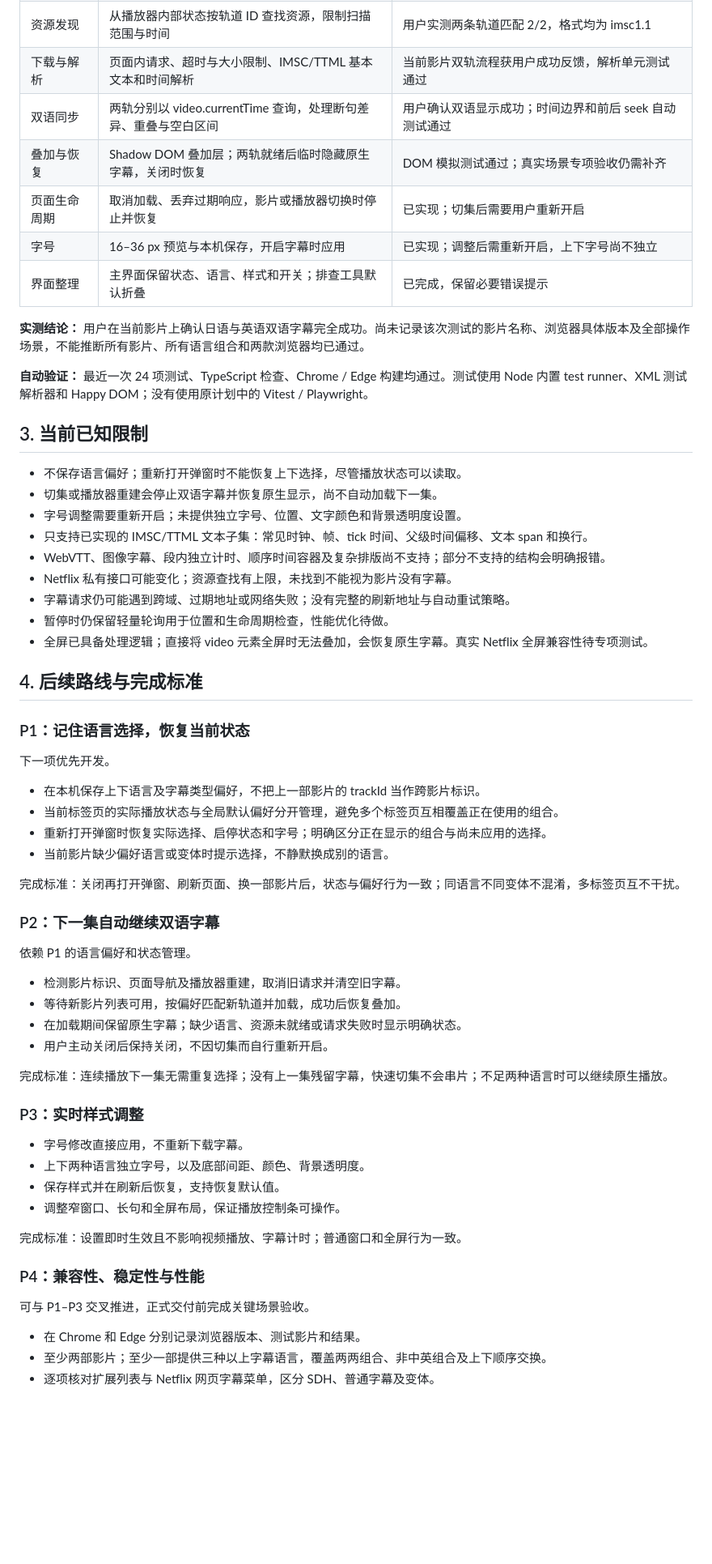
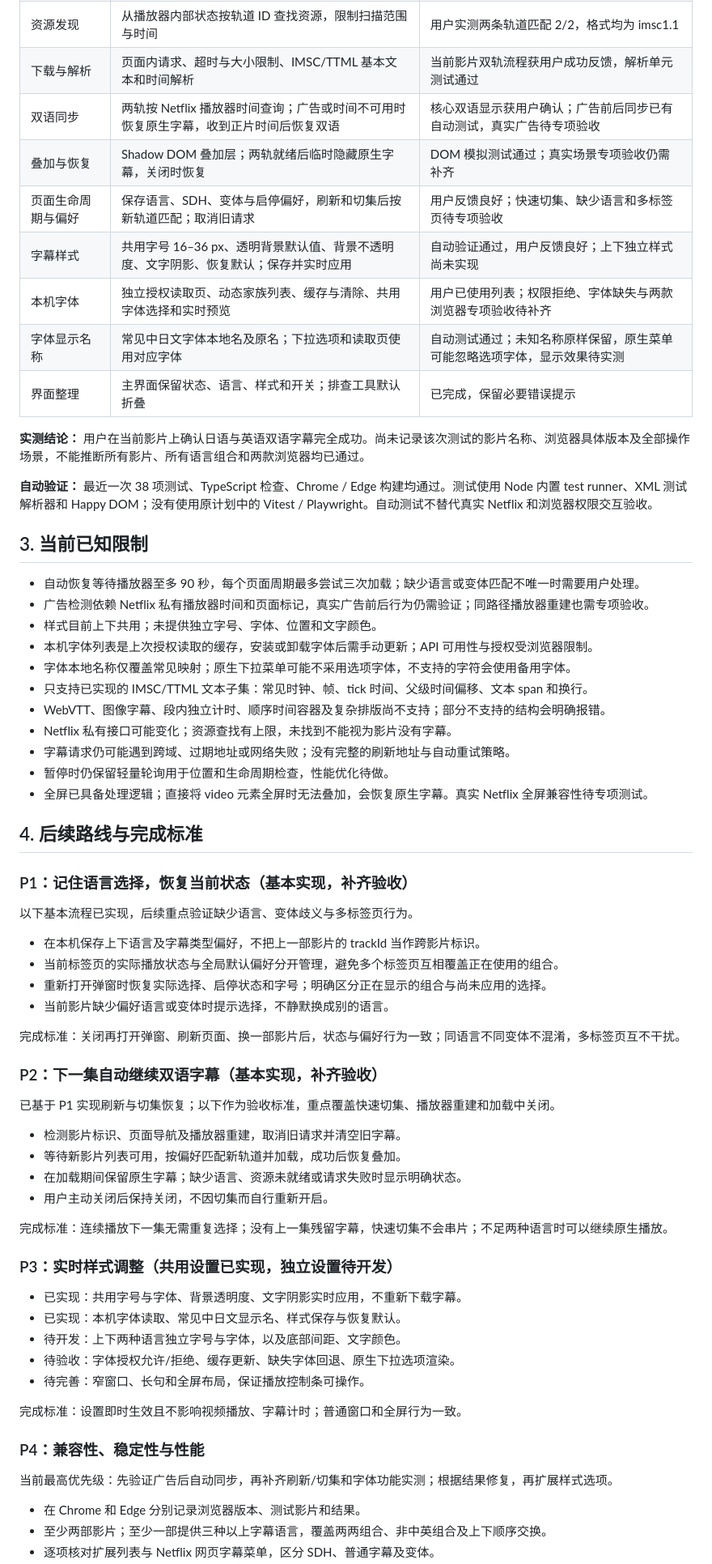
Before and after one commit to LCL717/dual_subtitle, a Markdown page: PLAN.md, the part around one of its changes. Shown at 81% size. Drawn GitHub-style; blank space fills up the shorter version.

Commit message:
docs: reconcile development plan with completed features

```diff
--- a/PLAN.md
+++ b/PLAN.md
@@ -26,21 +26,25 @@
 | 双语言选择 | 两个选择框、不同语言校验、SDH 标签、未知同名变体编号 | 用户选择 Japanese [SDH] + English [SDH] 成功 |
 | 资源发现 | 从播放器内部状态按轨道 ID 查找资源，限制扫描范围与时间 | 用户实测两条轨道匹配 2/2，格式均为 imsc1.1 |
 | 下载与解析 | 页面内请求、超时与大小限制、IMSC/TTML 基本文本和时间解析 | 当前影片双轨流程获用户成功反馈，解析单元测试通过 |
-| 双语同步 | 两轨分别以 video.currentTime 查询，处理断句差异、重叠与空白区间 | 用户确认双语显示成功；时间边界和前后 seek 自动测试通过 |
+| 双语同步 | 两轨按 Netflix 播放器时间查询；广告或时间不可用时恢复原生字幕，收到正片时间后恢复双语 | 核心双语显示获用户确认；广告前后同步已有自动测试，真实广告待专项验收 |
 | 叠加与恢复 | Shadow DOM 叠加层；两轨就绪后临时隐藏原生字幕，关闭时恢复 | DOM 模拟测试通过；真实场景专项验收仍需补齐 |
-| 页面生命周期 | 取消加载、丢弃过期响应，影片或播放器切换时停止并恢复 | 已实现；切集后需要用户重新开启 |
-| 字号 | 16–36 px 预览与本机保存，开启字幕时应用 | 已实现；调整后需重新开启，上下字号尚不独立 |
+| 页面生命周期与偏好 | 保存语言、SDH、变体与启停偏好，刷新和切集后按新轨道匹配；取消旧请求 | 用户反馈良好；快速切集、缺少语言和多标签页待专项验收 |
+| 字幕样式 | 共用字号 16–36 px、透明背景默认值、背景不透明度、文字阴影、恢复默认；保存并实时应用 | 自动验证通过，用户反馈良好；上下独立样式尚未实现 |
+| 本机字体 | 独立授权读取页、动态家族列表、缓存与清除、共用字体选择和实时预览 | 用户已使用列表；权限拒绝、字体缺失与两款浏览器专项验收待补齐 |
+| 字体显示名称 | 常见中日文字体本地名及原名；下拉选项和读取页使用对应字体 | 自动测试通过；未知名称原样保留，原生菜单可能忽略选项字体，显示效果待实测 |
 | 界面整理 | 主界面保留状态、语言、样式和开关；排查工具默认折叠 | 已完成，保留必要错误提示 |
 
 **实测结论：** 用户在当前影片上确认日语与英语双语字幕完全成功。尚未记录该次测试的影片名称、浏览器具体版本及全部操作场景，不能推断所有影片、所有语言组合和两款浏览器均已通过。
 
-**自动验证：** 最近一次 24 项测试、TypeScript 检查、Chrome / Edge 构建均通过。测试使用 Node 内置 test runner、XML 测试解析器和 Happy DOM；没有使用原计划中的 Vitest / Playwright。
+**自动验证：** 最近一次 38 项测试、TypeScript 检查、Chrome / Edge 构建均通过。测试使用 Node 内置 test runner、XML 测试解析器和 Happy DOM；没有使用原计划中的 Vitest / Playwright。自动测试不替代真实 Netflix 和浏览器权限交互验收。
 
 ## 3. 当前已知限制
 
-- 不保存语言偏好；重新打开弹窗时不能恢复上下选择，尽管播放状态可以读取。
-- 切集或播放器重建会停止双语字幕并恢复原生显示，尚不自动加载下一集。
-- 字号调整需要重新开启；未提供独立字号、位置、文字颜色和背景透明度设置。
+- 自动恢复等待播放器至多 90 秒，每个页面周期最多尝试三次加载；缺少语言或变体匹配不唯一时需要用户处理。
+- 广告检测依赖 Netflix 私有播放器时间和页面标记，真实广告前后行为仍需验证；同路径播放器重建也需专项验收。
+- 样式目前上下共用；未提供独立字号、字体、位置和文字颜色。
+- 本机字体列表是上次授权读取的缓存，安装或卸载字体后需手动更新；API 可用性与授权受浏览器限制。
+- 字体本地名称仅覆盖常见映射；原生下拉菜单可能不采用选项字体，不支持的字符会使用备用字体。
 - 只支持已实现的 IMSC/TTML 文本子集：常见时钟、帧、tick 时间、父级时间偏移、文本 span 和换行。
 - WebVTT、图像字幕、段内独立计时、顺序时间容器及复杂排版尚不支持；部分不支持的结构会明确报错。
 - Netflix 私有接口可能变化；资源查找有上限，未找到不能视为影片没有字幕。
@@ -50,9 +54,9 @@
 
 ## 4. 后续路线与完成标准
 
-### P1：记住语言选择，恢复当前状态
+### P1：记住语言选择，恢复当前状态（基本实现，补齐验收）
 
-下一项优先开发。
+以下基本流程已实现，后续重点验证缺少语言、变体歧义与多标签页行为。
 
 - 在本机保存上下语言及字幕类型偏好，不把上一部影片的 trackId 当作跨影片标识。
 - 当前标签页的实际播放状态与全局默认偏好分开管理，避免多个标签页互相覆盖正在使用的组合。
@@ -61,9 +65,9 @@
 
 完成标准：关闭再打开弹窗、刷新页面、换一部影片后，状态与偏好行为一致；同语言不同变体不混淆，多标签页互不干扰。
 
-### P2：下一集自动继续双语字幕
+### P2：下一集自动继续双语字幕（基本实现，补齐验收）
 
-依赖 P1 的语言偏好和状态管理。
+已基于 P1 实现刷新与切集恢复；以下作为验收标准，重点覆盖快速切集、播放器重建和加载中关闭。
 
 - 检测影片标识、页面导航及播放器重建，取消旧请求并清空旧字幕。
 - 等待新影片列表可用，按偏好匹配新轨道并加载，成功后恢复叠加。
@@ -72,18 +76,19 @@
 
 完成标准：连续播放下一集无需重复选择；没有上一集残留字幕，快速切集不会串片；不足两种语言时可以继续原生播放。
 
-### P3：实时样式调整
+### P3：实时样式调整（共用设置已实现，独立设置待开发）
 
-- 字号修改直接应用，不重新下载字幕。
-- 上下两种语言独立字号，以及底部间距、颜色、背景透明度。
-- 保存样式并在刷新后恢复，支持恢复默认值。
-- 调整窄窗口、长句和全屏布局，保证播放控制条可操作。
+- 已实现：共用字号与字体、背景透明度、文字阴影实时应用，不重新下载字幕。
+- 已实现：本机字体读取、常见中日文显示名、样式保存与恢复默认。
+- 待开发：上下两种语言独立字号与字体，以及底部间距、文字颜色。
+- 待验收：字体授权允许/拒绝、缓存更新、缺失字体回退、原生下拉选项渲染。
+- 待完善：窄窗口、长句和全屏布局，保证播放控制条可操作。
 
 完成标准：设置即时生效且不影响视频播放、字幕计时；普通窗口和全屏行为一致。
 
 ### P4：兼容性、稳定性与性能
 
-可与 P1–P3 交叉推进，正式交付前完成关键场景验收。
+当前最高优先级：先验证广告后自动同步，再补齐刷新/切集和字体功能实测；根据结果修复，再扩展样式选项。
 
 - 在 Chrome 和 Edge 分别记录浏览器版本、测试影片和结果。
 - 至少两部影片；至少一部提供三种以上字幕语言，覆盖两两组合、非中英组合及上下顺序交换。
```
Also changed, not shown: other parts of PLAN.md (+13 -4 lines).
